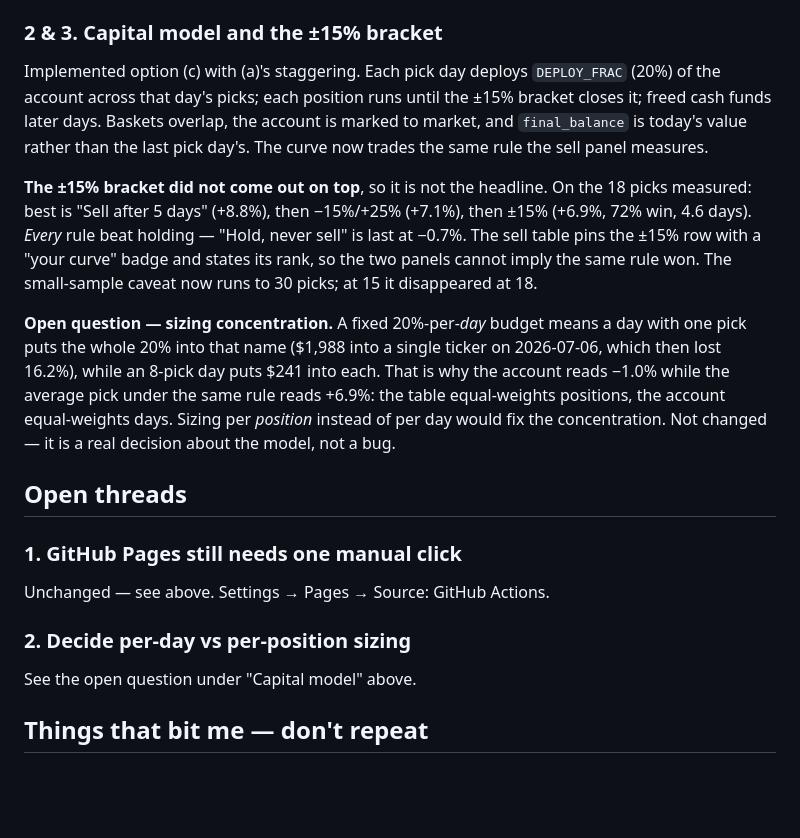
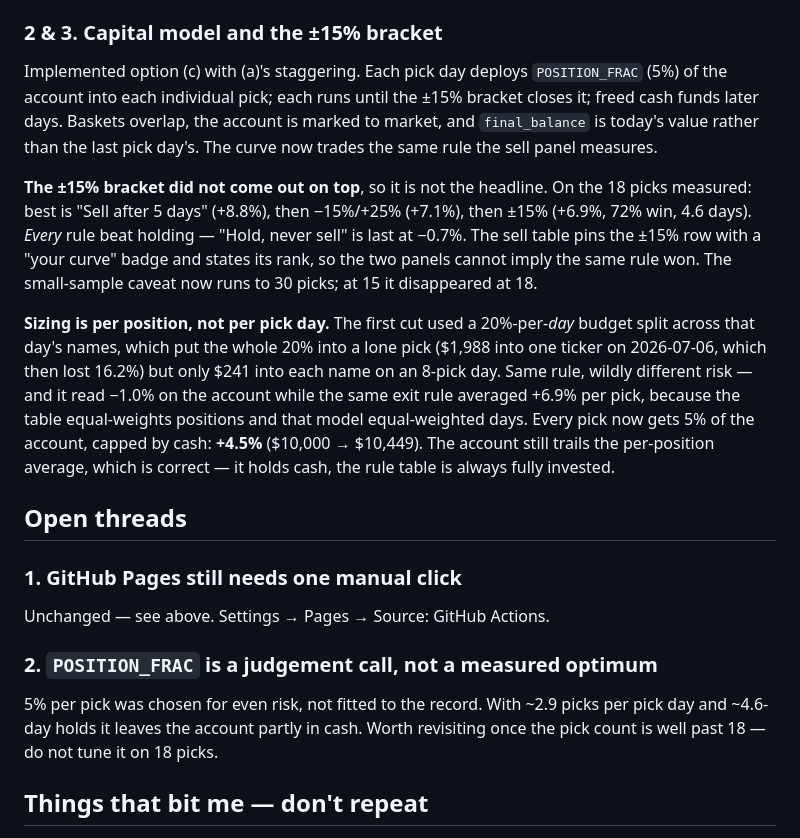
Before and after one commit to Tabarnik/stock-radar, a Markdown page: HANDOFF.md, the part around the change. GitHub-like rendering; blank space fills up the shorter version.

Commit message:
Update HANDOFF for per-position sizing
Co-Authored-By: Claude Opus 5 <noreply@anthropic.com>

```diff
--- a/HANDOFF.md
+++ b/HANDOFF.md
@@ -70,7 +70,7 @@ picks-only view. `basket([])` now returns a zeroed shape instead of dying on
 
 ### 2 & 3. Capital model and the ±15% bracket
 Implemented option (c) with (a)'s staggering. Each pick day deploys
-`DEPLOY_FRAC` (20%) of the account across that day's picks; each position runs
+`POSITION_FRAC` (5%) of the account into each individual pick; each runs
 until the ±15% bracket closes it; freed cash funds later days. Baskets overlap,
 the account is marked to market, and `final_balance` is today's value rather
 than the last pick day's. The curve now trades the same rule the sell panel
@@ -83,21 +83,25 @@ sell" is last at −0.7%. The sell table pins the ±15% row with a "your curve"
 badge and states its rank, so the two panels cannot imply the same rule won.
 The small-sample caveat now runs to 30 picks; at 15 it disappeared at 18.
 
-**Open question — sizing concentration.** A fixed 20%-per-*day* budget means a
-day with one pick puts the whole 20% into that name ($1,988 into a single
-ticker on 2026-07-06, which then lost 16.2%), while an 8-pick day puts $241
-into each. That is why the account reads −1.0% while the average pick under the
-same rule reads +6.9%: the table equal-weights positions, the account
-equal-weights days. Sizing per *position* instead of per day would fix the
-concentration. Not changed — it is a real decision about the model, not a bug.
+**Sizing is per position, not per pick day.** The first cut used a 20%-per-*day*
+budget split across that day's names, which put the whole 20% into a lone pick
+($1,988 into one ticker on 2026-07-06, which then lost 16.2%) but only $241 into
+each name on an 8-pick day. Same rule, wildly different risk — and it read −1.0%
+on the account while the same exit rule averaged +6.9% per pick, because the
+table equal-weights positions and that model equal-weighted days. Every pick now
+gets 5% of the account, capped by cash: **+4.5%** ($10,000 → $10,449). The
+account still trails the per-position average, which is correct — it holds cash,
+the rule table is always fully invested.
 
 ## Open threads
 
 ### 1. GitHub Pages still needs one manual click
 Unchanged — see above. Settings → Pages → Source: GitHub Actions.
 
-### 2. Decide per-day vs per-position sizing
-See the open question under "Capital model" above.
+### 2. `POSITION_FRAC` is a judgement call, not a measured optimum
+5% per pick was chosen for even risk, not fitted to the record. With ~2.9 picks
+per pick day and ~4.6-day holds it leaves the account partly in cash. Worth
+revisiting once the pick count is well past 18 — do not tune it on 18 picks.
 
 ## Things that bit me — don't repeat
 
```
